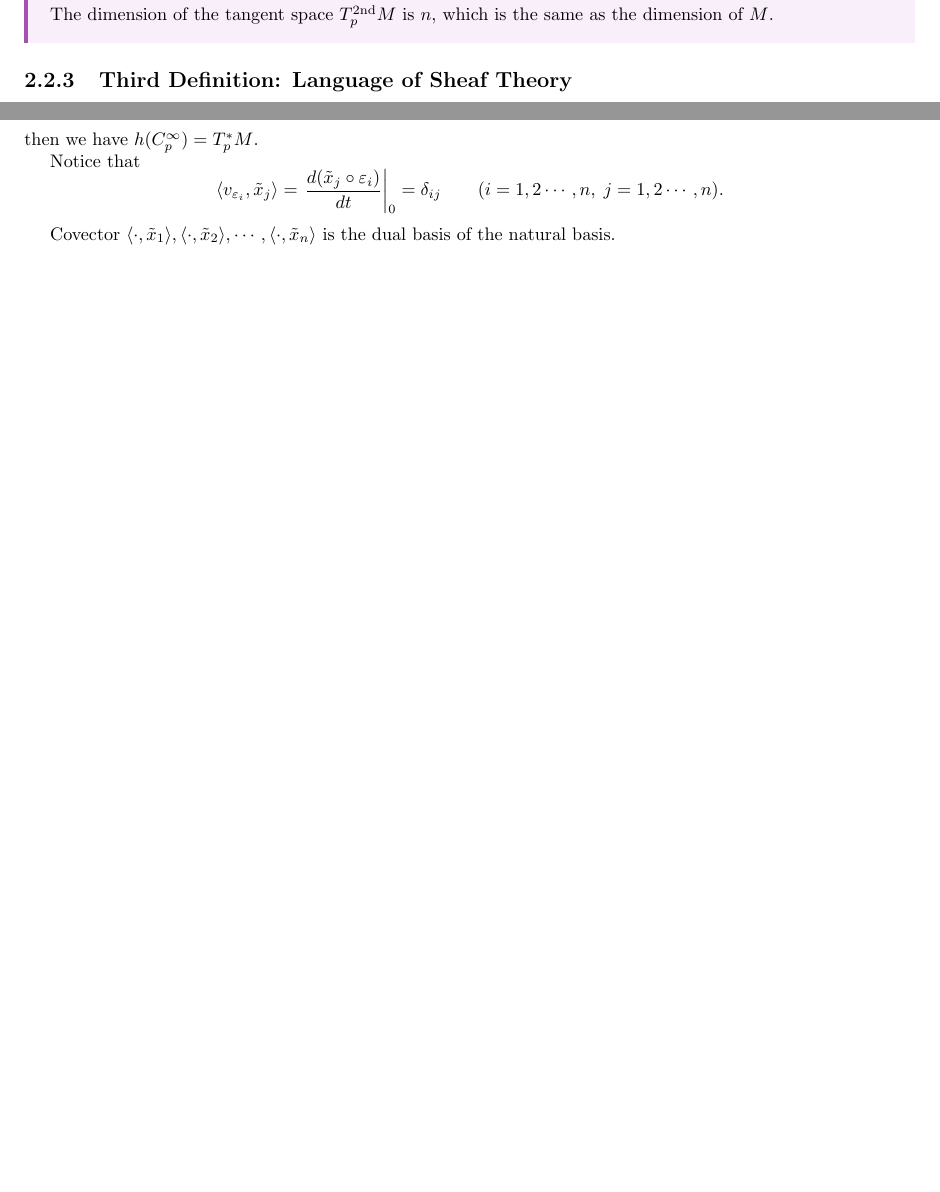
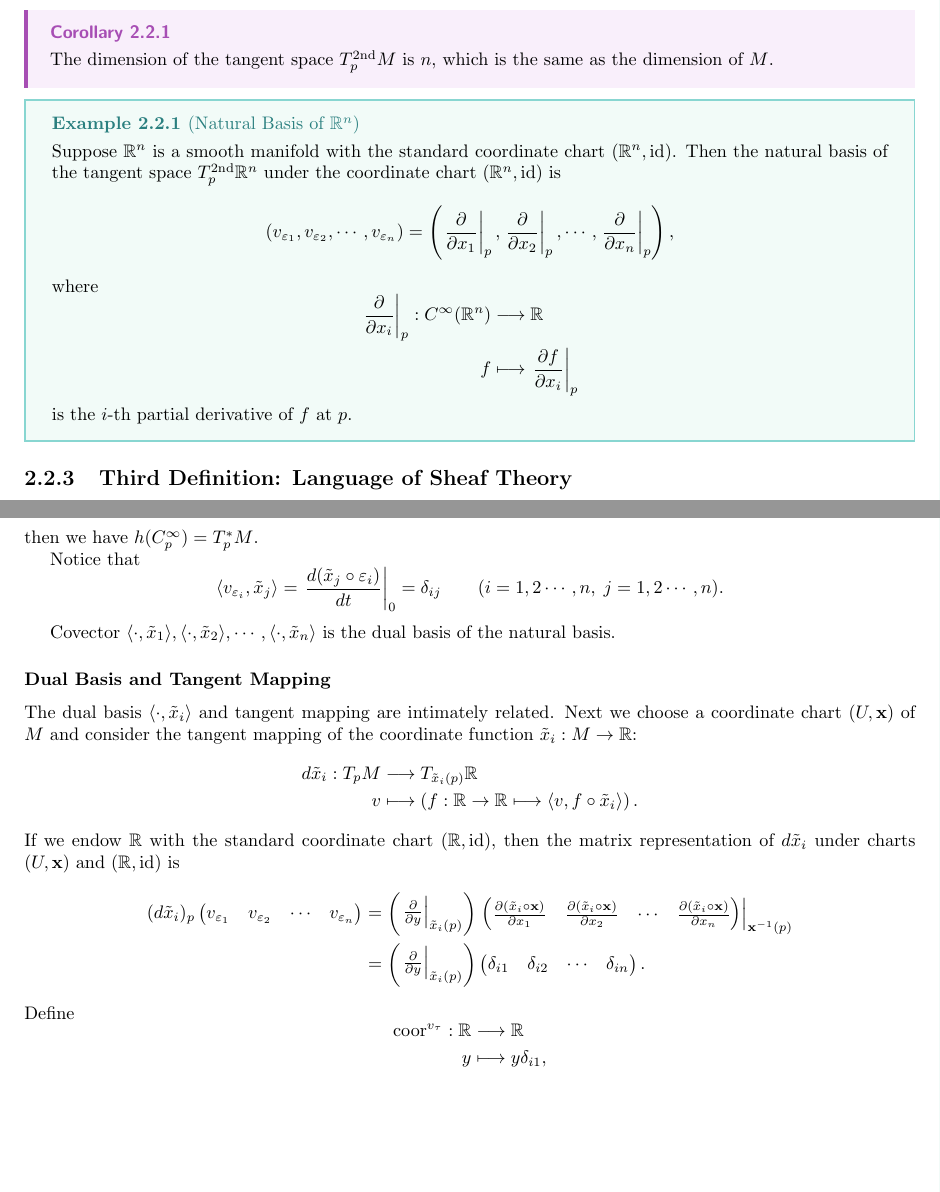
Before and after one commit to hooyuser/Differentiable_Manifold, a LaTeX thesis (differentiable_manifold.tex): two parts of pages 11 and 15 of 15, joined at a grey line, cut at the place of the change, the shorter picture padded with empty space. Compiled offline with pdfLaTeX.

Commit message:
Update differentiable_manifold.tex

```diff
--- a/differentiable_manifold.tex
+++ b/differentiable_manifold.tex
@@ -383,6 +383,20 @@ form a basis for the linear space $T_p^{\mathrm{2nd}}M$, called the \emph{natura
 \cor{}{
     The dimension of the tangent space $T^{2\mathrm{nd}}_pM$ is $n$, which is the same as the dimension of $M$.
 }
+\ex{Natural Basis of $\mathbb{R}^n$}{
+    Suppose $\mathbb{R}^n$ is a smooth manifold with the standard coordinate chart $(\mathbb{R}^n,\mathrm{id})$. Then the natural basis of the tangent space $T^{2\mathrm{nd}}_p\mathbb{R}^n$ under the coordinate chart $(\mathbb{R}^n,\mathrm{id})$ is
+    \[
+        (v_{\varepsilon_1},v_{\varepsilon_2},\cdots,v_{\varepsilon_n})=\left(\left.\frac{\partial}{\partial x_1}\right|_{p},\left.\frac{\partial}{\partial x_2}\right|_{p},\cdots,\left.\frac{\partial }{\partial x_n}\right|_{p}\right),
+    \]
+    where
+    \[
+        \begin{aligned}
+            \left.\frac{\partial}{\partial x_i}\right|_{p}:C^\infty(\mathbb{R}^n)&\longrightarrow\mathbb{R}\\
+            f&\longmapsto\left.\frac{\partial f}{\partial x_i}\right|_{p}
+        \end{aligned}
+    \]
+    is the $i$-th partial derivative of $f$ at $p$.
+}
 
 \subsection{Third Definition: Language of Sheaf Theory}
 We can also use the language of sheaf theory to define tangent vectors and tangent spaces. Sheaf theory is a more abstract theory that is not only applicable to differential geometry, but also to more general geometry.
@@ -611,8 +629,46 @@ Notice that
 
 Covector $\langle\cdot,\tilde{x}_1\rangle,\langle\cdot,\tilde{x}_2\rangle,\cdots,\langle\cdot,\tilde{x}_n\rangle$ is the dual basis of the natural basis.
 
-
-
+\subsubsection{Dual Basis and Tangent Mapping}
+The dual basis $\langle\cdot,\tilde{x}_i\rangle$ and tangent mapping are intimately related.
+Next we choose a coordinate chart $(U,\mathbf{x})$ of $M$ and consider the tangent mapping of the coordinate function $\tilde{x}_i: M\to \mathbb{R}$:
+\[
+    \begin{aligned}
+        d\tilde{x}_i:T_pM&\longrightarrow T_{\tilde{x}_i(p)}\mathbb{R}\\
+        v&\longmapsto \left(f:\mathbb{R}\to \mathbb{R} \longmapsto\langle v,f\circ \tilde{x}_i\rangle\right).
+    \end{aligned}
+\]
+If we endow $\mathbb{R}$ with the standard coordinate chart $(\mathbb{R},\mathrm{id})$, then the matrix representation of $d\tilde{x}_i$ under charts $(U,\mathbf{x})$ and $(\mathbb{R},\mathrm{id})$ is
+\[
+    \begin{aligned}
+    (d\tilde{x}_i)_p
+    \begin{pmatrix}
+    v_{\varepsilon_1}&v_{\varepsilon_2}&\cdots&v_{\varepsilon_n}
+    \end{pmatrix}
+    &=
+    \begin{pmatrix}
+        \left.\frac{\partial}{\partial y}\right|_{\tilde{x}_i(p)}
+    \end{pmatrix}
+    \left.\begin{pmatrix}
+        \frac{\partial(\tilde{x}_i\circ\mathbf{x})}{\partial
+x_1}&\frac{\partial(\tilde{x}_i\circ\mathbf{x})}{\partial
+x_2}&\cdots&\frac{\partial(\tilde{x}_i\circ\mathbf{x})}{\partial x_n}
+    \end{pmatrix}\right|_{\mathbf{x}^{-1}(p)}\\
+    &=\begin{pmatrix}
+        \left.\frac{\partial}{\partial y}\right|_{\tilde{x}_i(p)}
+    \end{pmatrix}
+    \begin{pmatrix}
+        \delta_{i1} &\delta_{i2}&\cdots&\delta_{in}
+    \end{pmatrix}.
+    \end{aligned}
+    \]
+Define
+\[
+    \begin{aligned}
+        \mathrm{coor}^{v_{\tau}}:\mathbb{R}&\longrightarrow\mathbb{R}\\
+        y&\longmapsto y\delta_{i1},
+    \end{aligned}
+\]
 
 % \begin{Theorem}{Title}{label}
 %     This is the statement of the theorem.
```
Also changed, not shown: differentiable_manifold.tex (26 more changed lines).
